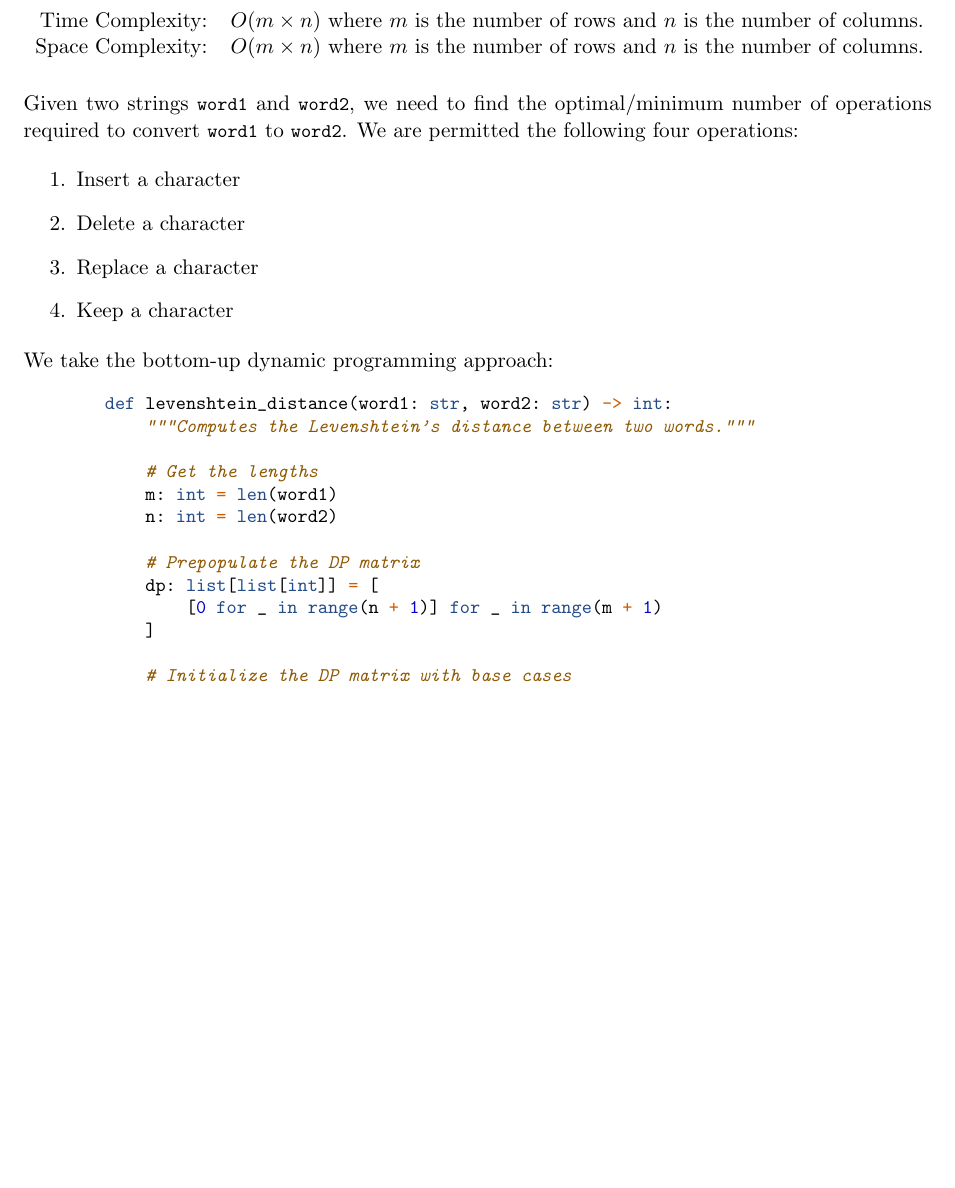
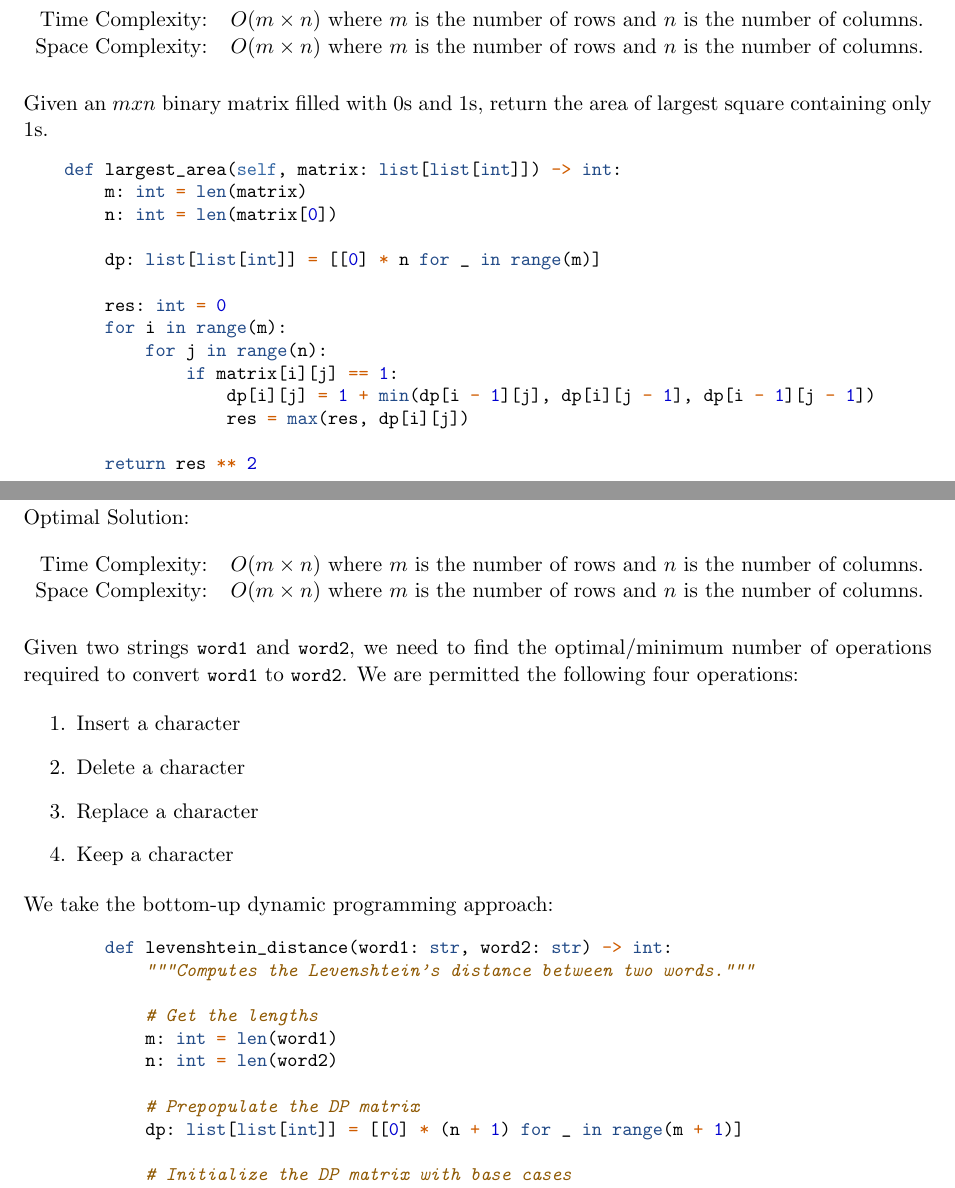
Before and after one commit to oniani/tricks, a LaTeX document (book.tex, which reads sections/largest_area_square.tex, sections/levenshtein_distance.tex): part of page 8 of 13 before the commit and two parts of pages 8 and 9 of 14 after it, the two joined at a grey line, cut so that both start at the same text, the shorter picture padded with empty space. Compiled offline with pdfLaTeX.

Commit message:
Largest area square

```diff
--- /dev/null
+++ b/sections/largest_area_square.tex
@@ -0,0 +9,30 @@
+    \begin{tabular}{rl}
+        Time Complexity:& \(O(m \times n)\) where \(m\) is the number of rows
+        and \(n\) is the number of columns.\\
+        Space Complexity:& \(O(m \times n)\) where \(m\) is the number of rows
+        and \(n\) is the number of columns.
+    \end{tabular}
+\end{figure}
+
+Given an \(m x n\) binary matrix filled with \(0\)s and \(1\)s, return the area
+of largest square containing only \(1\)s.
+
+\begin{figure}[H]
+    \centering
+    \begin{minted}{python}
+    def largest_area(self, matrix: list[list[int]]) -> int:
+        m: int = len(matrix)
+        n: int = len(matrix[0])
+
+        dp: list[list[int]] = [[0] * n for _ in range(m)]
+
+        res: int = 0
+        for i in range(m):
+            for j in range(n):
+                if matrix[i][j] == 1:
+                    dp[i][j] = 1 + min(dp[i - 1][j], dp[i][j - 1], dp[i - 1][j - 1])
+                    res = max(res, dp[i][j])
+
+        return res ** 2
+    \end{minted}
+\end{figure}
--- a/sections/levenshtein_distance.tex
+++ b/sections/levenshtein_distance.tex
@@ -39,9 +39,7 @@ We take the bottom-up dynamic programming approach:
             n: int = len(word2)
 
             # Prepopulate the DP matrix
-            dp: list[list[int]] = [
-                [0 for _ in range(n + 1)] for _ in range(m + 1)
-            ]
+            dp: list[list[int]] = [[0] * (n + 1) for _ in range(m + 1)]
 
             # Initialize the DP matrix with base cases
             for i in range(1, m + 1):
```
Also changed, not shown: book.tex (+1 -0 lines), sections/boyer_moore_voting.tex (+2 -2 lines), book.pdf, sections/largest_area_square.tex (8 more changed lines).
